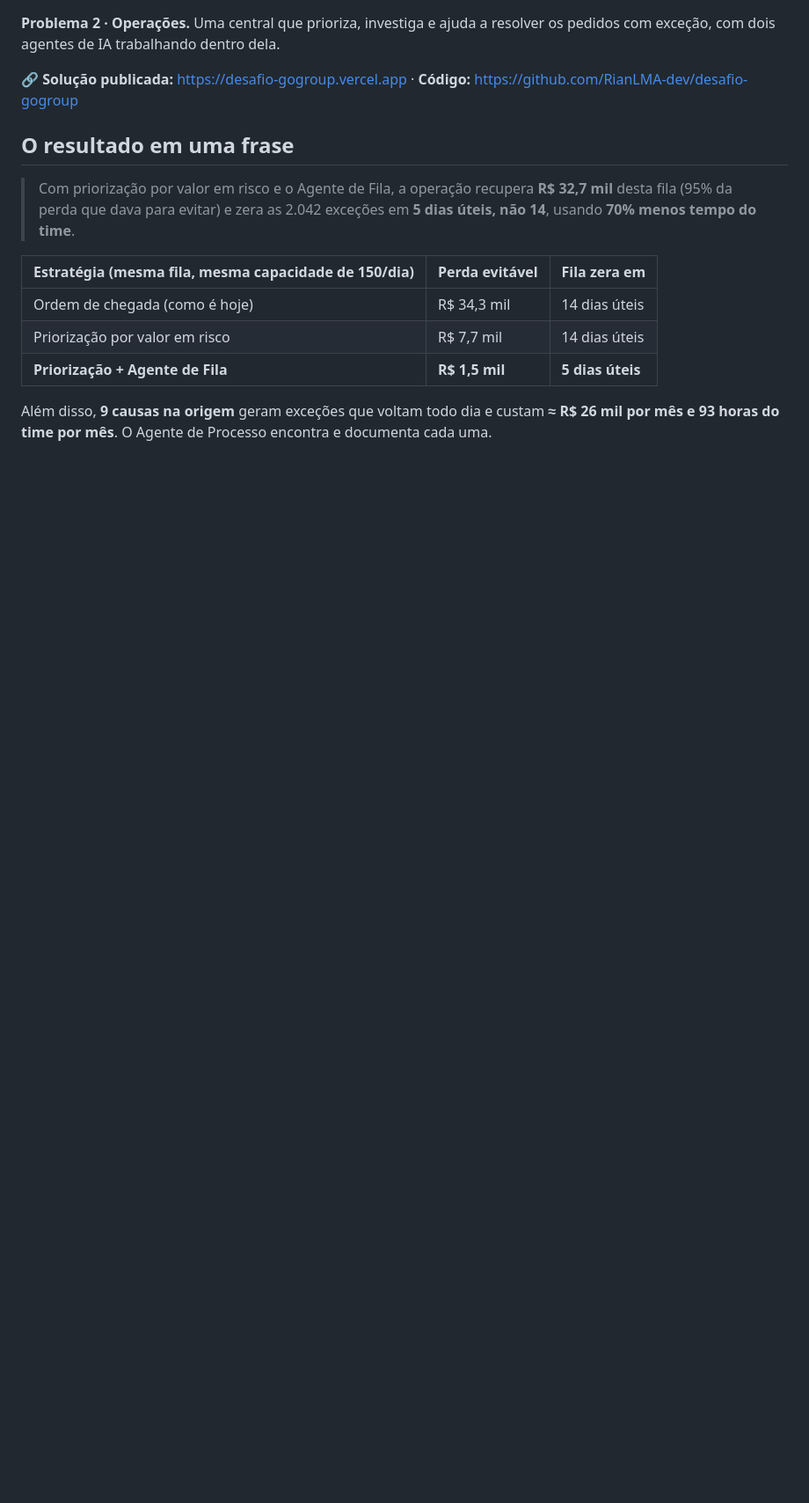
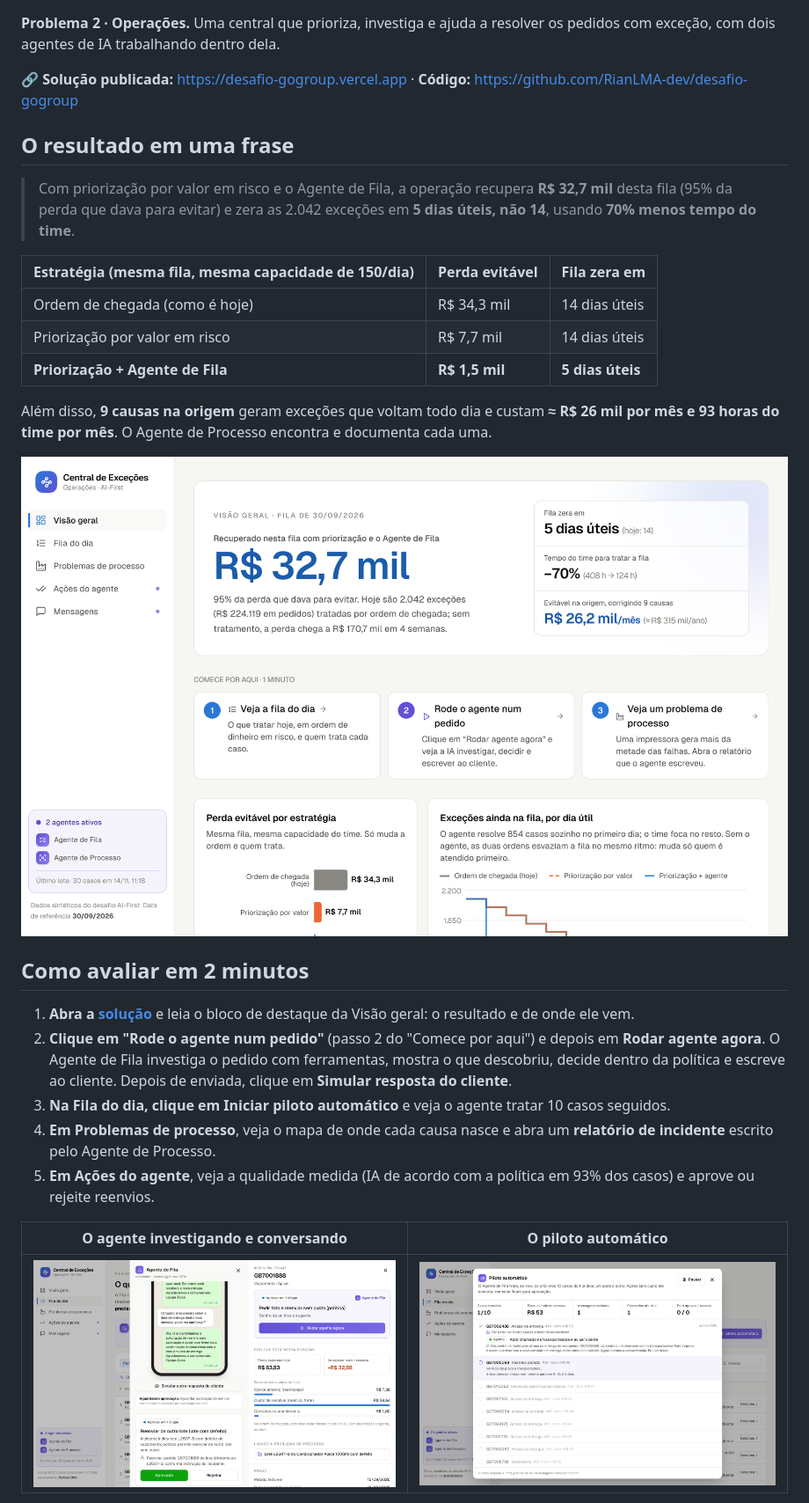
Before and after one commit to RianLMA-dev/desafio-gogroup, a Markdown page: README.md, the part around one of its changes. Shown at 88% size. Drawn GitHub-style; pictures changed too: docs/agente.png (added), docs/piloto.png (added), docs/visao-geral.png (added); blank space fills up the shorter version.

Commit message:
Revisão final: botão Detalhes, textos, capturas no README
Co-Authored-By: Claude Opus 5.5 <noreply@anthropic.com>

```diff
--- a/README.md
+++ b/README.md
@@ -15,3 +15,18 @@
 | **Priorização + Agente de Fila** | **R$ 1,5 mil** | **5 dias úteis** |
 
 Além disso, **9 causas na origem** geram exceções que voltam todo dia e custam **≈ R$ 26 mil por mês e 93 horas do time por mês**. O Agente de Processo encontra e documenta cada uma.
+
+![Visão geral](docs/visao-geral.png)
+
+## Como avaliar em 2 minutos
+
+1. **Abra a [solução](https://desafio-gogroup.vercel.app)** e leia o bloco de destaque da Visão geral: o resultado e de onde ele vem.
+2. **Clique em "Rode o agente num pedido"** (passo 2 do "Comece por aqui") e depois em **Rodar agente agora**. O Agente de Fila investiga o pedido com ferramentas, mostra o que descobriu, decide dentro da política e escreve ao cliente. Depois de enviada, clique em **Simular resposta do cliente**.
+3. **Na Fila do dia, clique em Iniciar piloto automático** e veja o agente tratar 10 casos seguidos.
+4. **Em Problemas de processo**, veja o mapa de onde cada causa nasce e abra um **relatório de incidente** escrito pelo Agente de Processo.
+5. **Em Ações do agente**, veja a qualidade medida (IA de acordo com a política em 93% dos casos) e aprove ou rejeite reenvios.
+
+| O agente investigando e conversando | O piloto automático |
+|---|---|
+| ![Agente de Fila ao vivo](docs/agente.png) | ![Piloto automático](docs/piloto.png) |
+
```
Also changed, not shown: other parts of README.md (+2 -0 lines), docs/processo.png (added), 7 other files.
